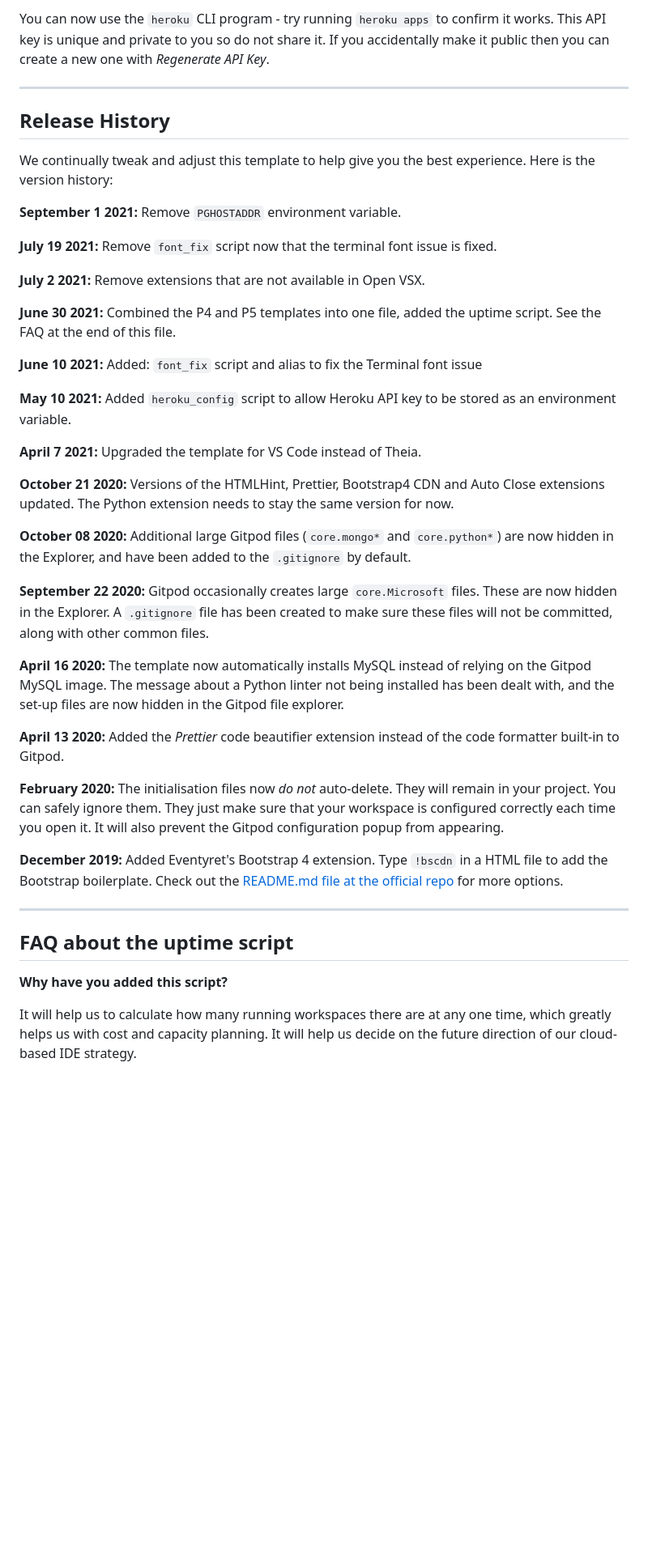
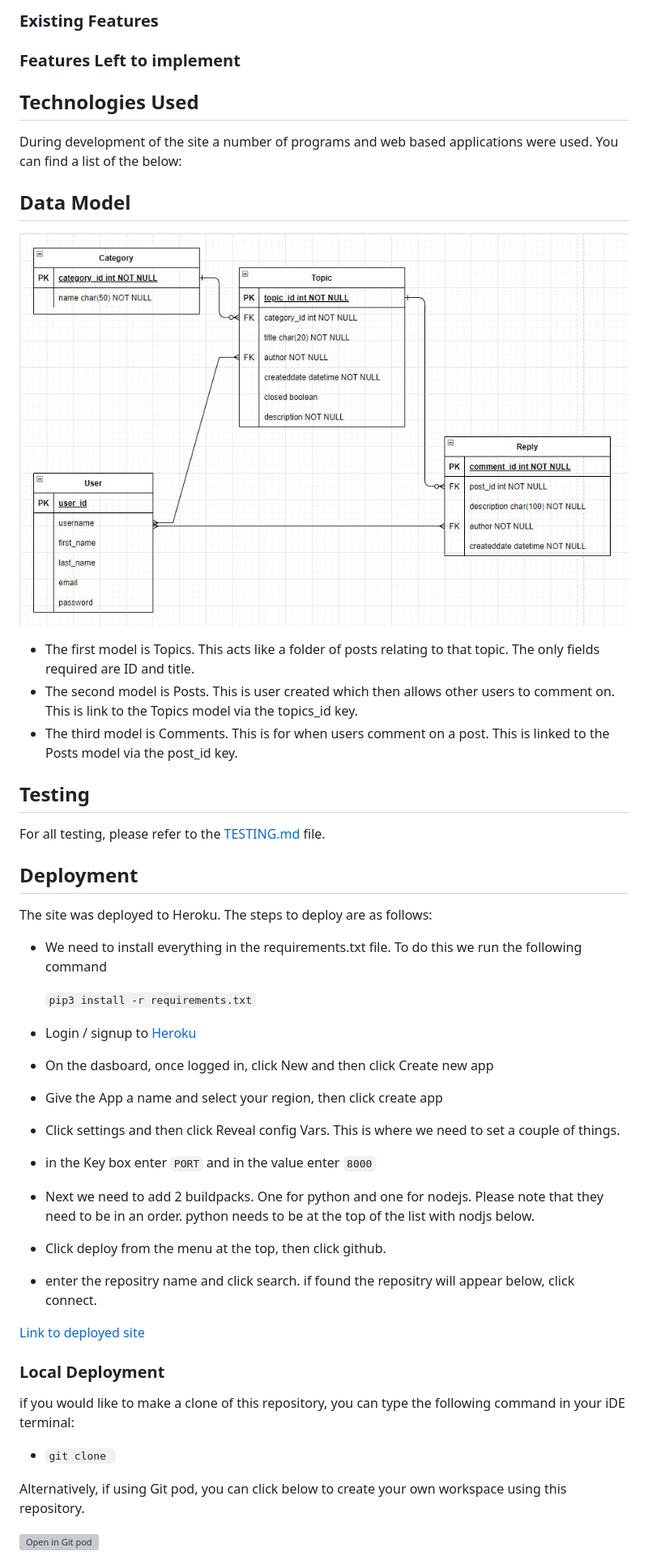
Before and after one commit to robcole-dev/cadius-forum, a Markdown page: README.md, the part around one of its changes. Shown at 81% size. GitHub-like rendering; pictures changed too: documentation/readme/models.jpg (added); blank space fills up the shorter version; grey boxes are pictures that could not be loaded.

````diff
--- a/README.md
+++ b/README.md
@@ -34,45 +36,52 @@ To log into the Heroku toolbelt CLI:
 
-You can now use the `heroku` CLI program - try running `heroku apps` to confirm it works. This API key is unique and private to you so do not share it. If you accidentally make it public then you can create a new one with _Regenerate API Key_.
+### Existing Features
 
-------
 
-## Release History
+### Features Left to implement
 
-We continually tweak and adjust this template to help give you the best experience. Here is the version history:
 
-**September 1 2021:** Remove `PGHOSTADDR` environment variable.
+## Technologies Used
 
-**July 19 2021:** Remove `font_fix` script now that the terminal font issue is fixed.
+During development of the site a number of programs and web based applications were used. You can find a list of the below:
 
-**July 2 2021:** Remove extensions that are not available in Open VSX.
 
-**June 30 2021:** Combined the P4 and P5 templates into one file, added the uptime script. See the FAQ at the end of this file.
 
-**June 10 2021:** Added: `font_fix` script and alias to fix the Terminal font issue
+## Data Model
 
-**May 10 2021:** Added `heroku_config` script to allow Heroku API key to be stored as an environment variable.
+![Models](documentation/readme/models.jpg)
 
-**April 7 2021:** Upgraded the template for VS Code instead of Theia.
+- The first model is Topics. This acts like a folder of posts relating to that topic. The only fields required are ID and title.
+- The second model is Posts. This is user created which then allows other users to comment on. This is link to the Topics model via the topics_id key.
+- The third model is Comments. This is for when users comment on a post. This is linked to the Posts model via the post_id key.
 
-**October 21 2020:** Versions of the HTMLHint, Prettier, Bootstrap4 CDN and Auto Close extensions updated. The Python extension needs to stay the same version for now.
+## Testing
 
-**October 08 2020:** Additional large Gitpod files (`core.mongo*` and `core.python*`) are now hidden in the Explorer, and have been added to the `.gitignore` by default.
+For all testing, please refer to the [TESTING.md](TESTING.md) file.
 
-**September 22 2020:** Gitpod occasionally creates large `core.Microsoft` files. These are now hidden in the Explorer. A `.gitignore` file has been created to make sure these files will not be committed, along with other common files.
+## Deployment
 
-**April 16 2020:** The template now automatically installs MySQL instead of relying on the Gitpod MySQL image. The message about a Python linter not being installed has been dealt with, and the set-up files are now hidden in the Gitpod file explorer.
+The site was deployed to Heroku. The steps to deploy are as follows:
+- We need to install everything in the requirements.txt file. To do this we run the following command
 
-**April 13 2020:** Added the _Prettier_ code beautifier extension instead of the code formatter built-in to Gitpod.
+    ```pip3 install -r requirements.txt```
+- Login / signup to [Heroku](https://id.heroku.com/login)
+- On the dasboard, once logged in, click New and then click Create new app
+- Give the App a name and select your region, then click create app
+- Click settings and then click Reveal config Vars. This is where we need to set a couple of things.
+- in the Key box enter `PORT` and in the value enter `8000`
+- Next we need to add 2 buildpacks. One for python and one for nodejs. Please note that they need to be in an order. python needs to be at the top of the list with nodjs below.
+- Click deploy from the menu at the top, then click github.
+- enter the repositry name and click search. if found the repositry will appear below, click connect.
 
-**February 2020:** The initialisation files now _do not_ auto-delete. They will remain in your project. You can safely ignore them. They just make sure that your workspace is configured correctly each time you open it. It will also prevent the Gitpod configuration popup from appearing.
+[Link to deployed site]()
 
-**December 2019:** Added Eventyret's Bootstrap 4 extension. Type `!bscdn` in a HTML file to add the Bootstrap boilerplate. Check out the <a href="https://github.com/Eventyret/vscode-bcdn" target="_blank">README.md file at the official repo</a> for more options.
+### Local Deployment
 
-------
+if you would like to make a clone of this repository, you can type the following command in your iDE terminal:
 
-## FAQ about the uptime script
+- `git clone `
 
-**Why have you added this script?**
+Alternatively, if using Git pod, you can click below to create your own workspace using this repository.
 
-It will help us to calculate how many running workspaces there are at any one time, which greatly helps us with cost and capacity planning. It will help us decide on the future direction of our cloud-based IDE strategy.
+[![Open in Git pod](https://gitpod.io/button/open-in-gitpod.svg)]()
 
````
Also changed, not shown: other parts of README.md (+26 -44 lines), TESTING.md (added, +25 -0 lines), documentation/wireframes/main-screen.jpg (added), documentation/wireframes/topic-view.jpg (added).
